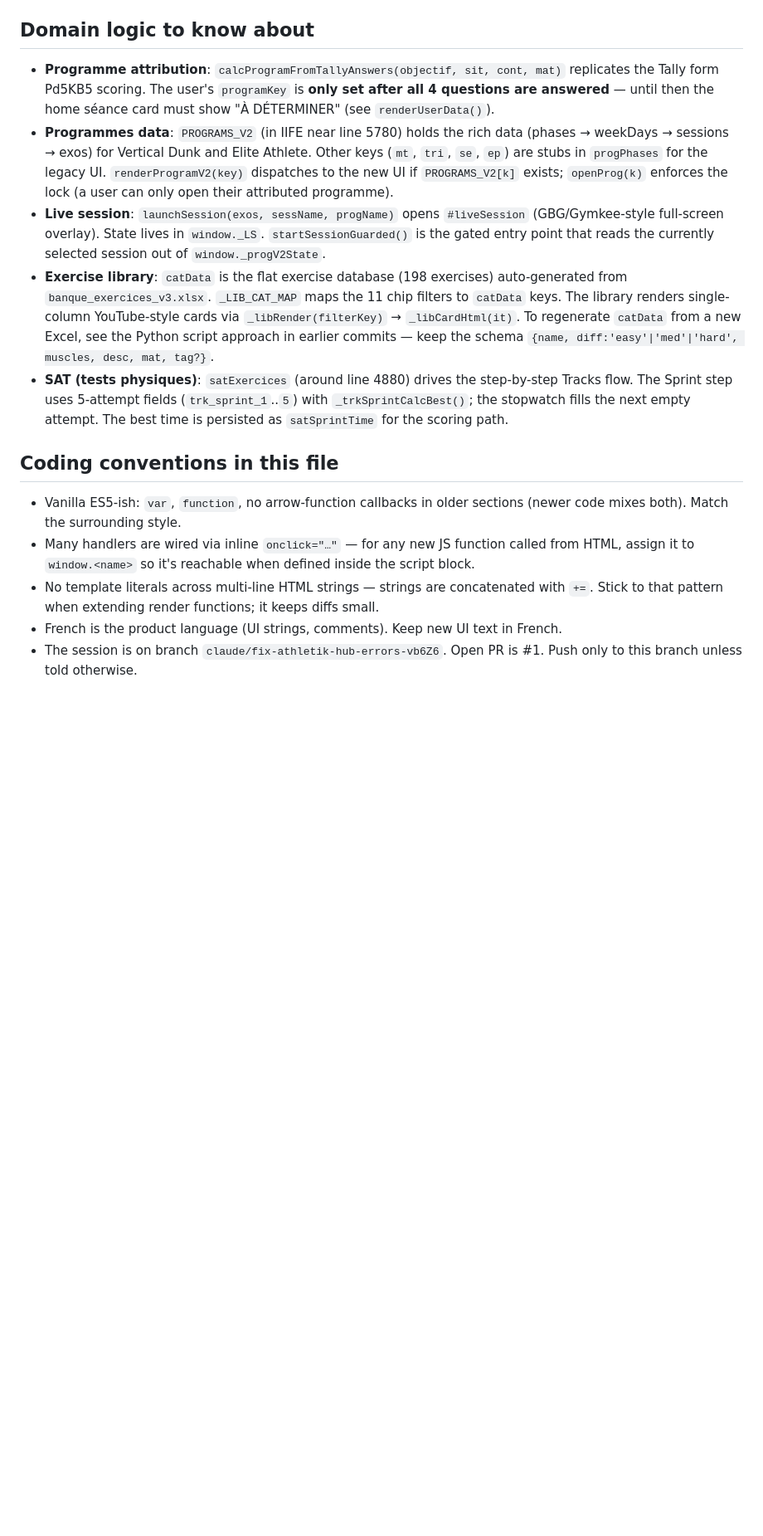
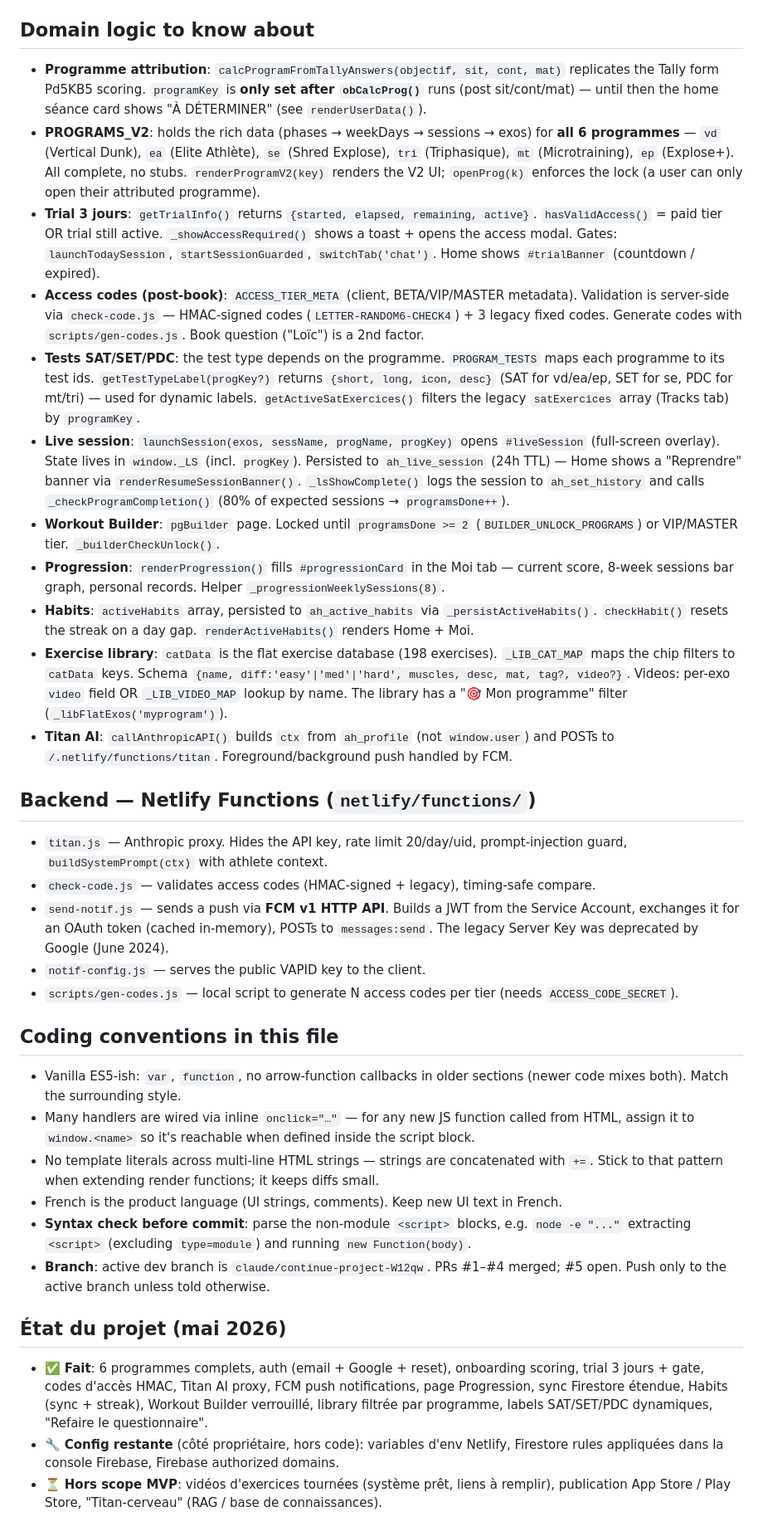
Before and after one commit to assanedu032-netizen/athletik-hub, a Markdown page: CLAUDE.md, the part around one of its changes. Shown at 83% size. Rendered like a GitHub page; blank space fills up the shorter version.

```diff
--- a/CLAUDE.md
+++ b/CLAUDE.md
@@ -35,11 +70,25 @@ All user state is in `localStorage` under `ah_*` keys. Optional Firebase sync wr
 
 ## Domain logic to know about
 
-- **Programme attribution**: `calcProgramFromTallyAnswers(objectif, sit, cont, mat)` replicates the Tally form Pd5KB5 scoring. The user's `programKey` is **only set after all 4 questions are answered** — until then the home séance card must show "À DÉTERMINER" (see `renderUserData()`).
-- **Programmes data**: `PROGRAMS_V2` (in IIFE near line 5780) holds the rich data (phases → weekDays → sessions → exos) for Vertical Dunk and Elite Athlete. Other keys (`mt`, `tri`, `se`, `ep`) are stubs in `progPhases` for the legacy UI. `renderProgramV2(key)` dispatches to the new UI if `PROGRAMS_V2[k]` exists; `openProg(k)` enforces the lock (a user can only open their attributed programme).
-- **Live session**: `launchSession(exos, sessName, progName)` opens `#liveSession` (GBG/Gymkee-style full-screen overlay). State lives in `window._LS`. `startSessionGuarded()` is the gated entry point that reads the currently selected session out of `window._progV2State`.
-- **Exercise library**: `catData` is the flat exercise database (198 exercises) auto-generated from `banque_exercices_v3.xlsx`. `_LIB_CAT_MAP` maps the 11 chip filters to `catData` keys. The library renders single-column YouTube-style cards via `_libRender(filterKey)` → `_libCardHtml(it)`. To regenerate `catData` from a new Excel, see the Python script approach in earlier commits — keep the schema `{name, diff:'easy'|'med'|'hard', muscles, desc, mat, tag?}`.
-- **SAT (tests physiques)**: `satExercices` (around line 4880) drives the step-by-step Tracks flow. The Sprint step uses 5-attempt fields (`trk_sprint_1`..`5`) with `_trkSprintCalcBest()`; the stopwatch fills the next empty attempt. The best time is persisted as `satSprintTime` for the scoring path.
+- **Programme attribution**: `calcProgramFromTallyAnswers(objectif, sit, cont, mat)` replicates the Tally form Pd5KB5 scoring. `programKey` is **only set after `obCalcProg()`** runs (post sit/cont/mat) — until then the home séance card shows "À DÉTERMINER" (see `renderUserData()`).
+- **PROGRAMS_V2**: holds the rich data (phases → weekDays → sessions → exos) for **all 6 programmes** — `vd` (Vertical Dunk), `ea` (Elite Athlète), `se` (Shred Explose), `tri` (Triphasique), `mt` (Microtraining), `ep` (Explose+). All complete, no stubs. `renderProgramV2(key)` renders the V2 UI; `openProg(k)` enforces the lock (a user can only open their attributed programme).
+- **Trial 3 jours**: `getTrialInfo()` returns `{started, elapsed, remaining, active}`. `hasValidAccess()` = paid tier OR trial still active. `_showAccessRequired()` shows a toast + opens the access modal. Gates: `launchTodaySession`, `startSessionGuarded`, `switchTab('chat')`. Home shows `#trialBanner` (countdown / expired).
+- **Access codes (post-book)**: `ACCESS_TIER_META` (client, BETA/VIP/MASTER metadata). Validation is server-side via `check-code.js` — HMAC-signed codes (`LETTER-RANDOM6-CHECK4`) + 3 legacy fixed codes. Generate codes with `scripts/gen-codes.js`. Book question ("Loïc") is a 2nd factor.
+- **Tests SAT/SET/PDC**: the test type depends on the programme. `PROGRAM_TESTS` maps each programme to its test ids. `getTestTypeLabel(progKey?)` returns `{short, long, icon, desc}` (SAT for vd/ea/ep, SET for se, PDC for mt/tri) — used for dynamic labels. `getActiveSatExercices()` filters the legacy `satExercices` array (Tracks tab) by `programKey`.
+- **Live session**: `launchSession(exos, sessName, progName, progKey)` opens `#liveSession` (full-screen overlay). State lives in `window._LS` (incl. `progKey`). Persisted to `ah_live_session` (24h TTL) — Home shows a "Reprendre" banner via `renderResumeSessionBanner()`. `_lsShowComplete()` logs the session to `ah_set_history` and calls `_checkProgramCompletion()` (80% of expected sessions → `programsDone++`).
+- **Workout Builder**: `pgBuilder` page. Locked until `programsDone >= 2` (`BUILDER_UNLOCK_PROGRAMS`) or VIP/MASTER tier. `_builderCheckUnlock()`.
+- **Progression**: `renderProgression()` fills `#progressionCard` in the Moi tab — current score, 8-week sessions bar graph, personal records. Helper `_progressionWeeklySessions(8)`.
+- **Habits**: `activeHabits` array, persisted to `ah_active_habits` via `_persistActiveHabits()`. `checkHabit()` resets the streak on a day gap. `renderActiveHabits()` renders Home + Moi.
+- **Exercise library**: `catData` is the flat exercise database (198 exercises). `_LIB_CAT_MAP` maps the chip filters to `catData` keys. Schema `{name, diff:'easy'|'med'|'hard', muscles, desc, mat, tag?, video?}`. Videos: per-exo `video` field OR `_LIB_VIDEO_MAP` lookup by name. The library has a "🎯 Mon programme" filter (`_libFlatExos('myprogram')`).
+- **Titan AI**: `callAnthropicAPI()` builds `ctx` from `ah_profile` (not `window.user`) and POSTs to `/.netlify/functions/titan`. Foreground/background push handled by FCM.
+
+## Backend — Netlify Functions (`netlify/functions/`)
+
+- `titan.js` — Anthropic proxy. Hides the API key, rate limit 20/day/uid, prompt-injection guard, `buildSystemPrompt(ctx)` with athlete context.
+- `check-code.js` — validates access codes (HMAC-signed + legacy), timing-safe compare.
+- `send-notif.js` — sends a push via **FCM v1 HTTP API**. Builds a JWT from the Service Account, exchanges it for an OAuth token (cached in-memory), POSTs to `messages:send`. The legacy Server Key was deprecated by Google (June 2024).
+- `notif-config.js` — serves the public VAPID key to the client.
+- `scripts/gen-codes.js` — local script to generate N access codes per tier (needs `ACCESS_CODE_SECRET`).
 
 ## Coding conventions in this file
 
@@ -47,4 +96,17 @@ All user state is in `localStorage` under `ah_*` keys. Optional Firebase sync wr
 - Many handlers are wired via inline `onclick="…"` — for any new JS function called from HTML, assign it to `window.<name>` so it's reachable when defined inside the script block.
 - No template literals across multi-line HTML strings — strings are concatenated with `+=`. Stick to that pattern when extending render functions; it keeps diffs small.
 - French is the product language (UI strings, comments). Keep new UI text in French.
-- The session is on branch `claude/fix-athletik-hub-errors-vb6Z6`. Open PR is #1. Push only to this branch unless told otherwise.
+- **Syntax check before commit**: parse the non-module `<script>` blocks, e.g.
+  `node -e "..."` extracting `<script>` (excluding `type=module`) and running `new Function(body)`.
+- **Branch**: active dev branch is `claude/continue-project-W12qw`. PRs #1–#4 merged; #5 open. Push only to the active branch unless told otherwise.
+
+## État du projet (mai 2026)
+
+- ✅ **Fait**: 6 programmes complets, auth (email + Google + reset), onboarding scoring,
+  trial 3 jours + gate, codes d'accès HMAC, Titan AI proxy, FCM push notifications,
+  page Progression, sync Firestore étendue, Habits (sync + streak), Workout Builder verrouillé,
+  library filtrée par programme, labels SAT/SET/PDC dynamiques, "Refaire le questionnaire".
+- 🔧 **Config restante** (côté propriétaire, hors code): variables d'env Netlify, Firestore
+  rules appliquées dans la console Firebase, Firebase authorized domains.
+- ⏳ **Hors scope MVP**: vidéos d'exercices tournées (système prêt, liens à remplir),
+  publication App Store / Play Store, "Titan-cerveau" (RAG / base de connaissances).
```
Also changed, not shown: other parts of CLAUDE.md (+45 -10 lines).
